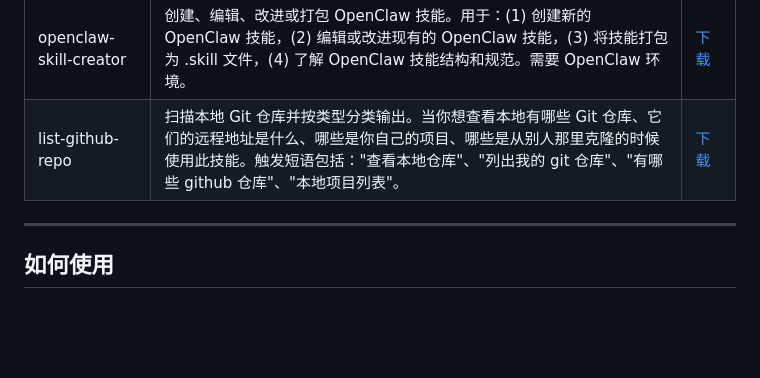
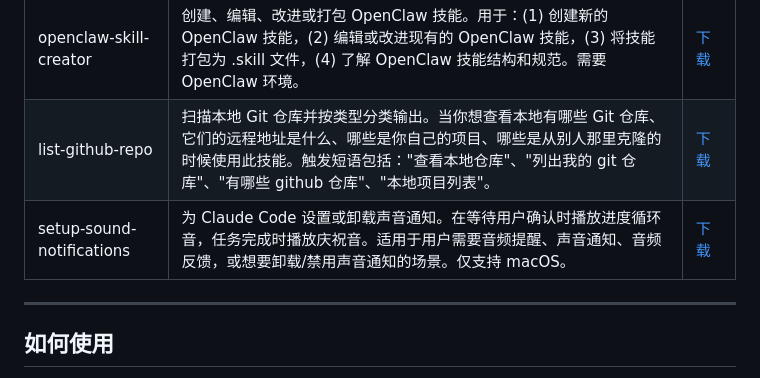
Before and after one commit to xianglifei/skillhub, a Markdown page: README.md, the part around the change. Rendered like a GitHub page; blank space fills up the shorter version.

Commit message:
Update README with setup-sound-notifications skill

```diff
--- a/README.md
+++ b/README.md
@@ -24,6 +24,7 @@
 |---------|------|---------|
 | openclaw-skill-creator | 创建、编辑、改进或打包 OpenClaw 技能。用于：(1) 创建新的 OpenClaw 技能，(2) 编辑或改进现有的 OpenClaw 技能，(3) 将技能打包为 .skill 文件，(4) 了解 OpenClaw 技能结构和规范。需要 OpenClaw 环境。 | [下载](https://skillhub.feixing.io/claude-code/openclaw-skill-creator.skill) |
 | list-github-repo | 扫描本地 Git 仓库并按类型分类输出。当你想查看本地有哪些 Git 仓库、它们的远程地址是什么、哪些是你自己的项目、哪些是从别人那里克隆的时候使用此技能。触发短语包括："查看本地仓库"、"列出我的 git 仓库"、"有哪些 github 仓库"、"本地项目列表"。 | [下载](https://skillhub.feixing.io/claude-code/list-github-repo.skill) |
+| setup-sound-notifications | 为 Claude Code 设置或卸载声音通知。在等待用户确认时播放进度循环音，任务完成时播放庆祝音。适用于用户需要音频提醒、声音通知、音频反馈，或想要卸载/禁用声音通知的场景。仅支持 macOS。 | [下载](https://skillhub.feixing.io/claude-code/setup-sound-notifications.skill) |
 
 
 ---
```
